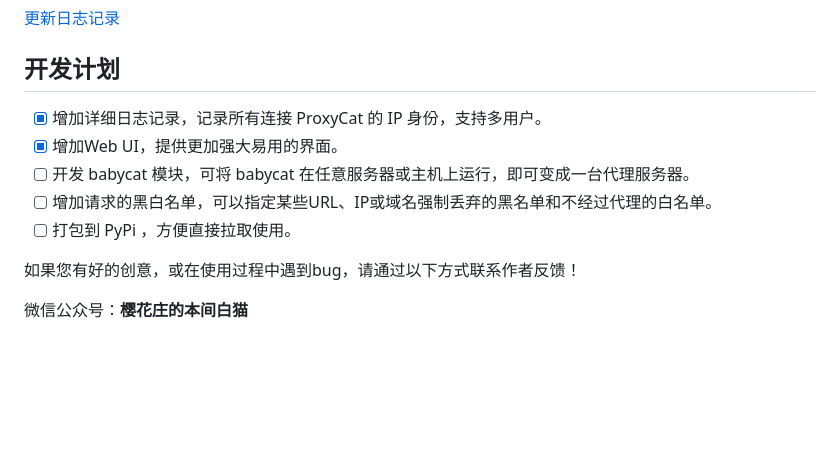
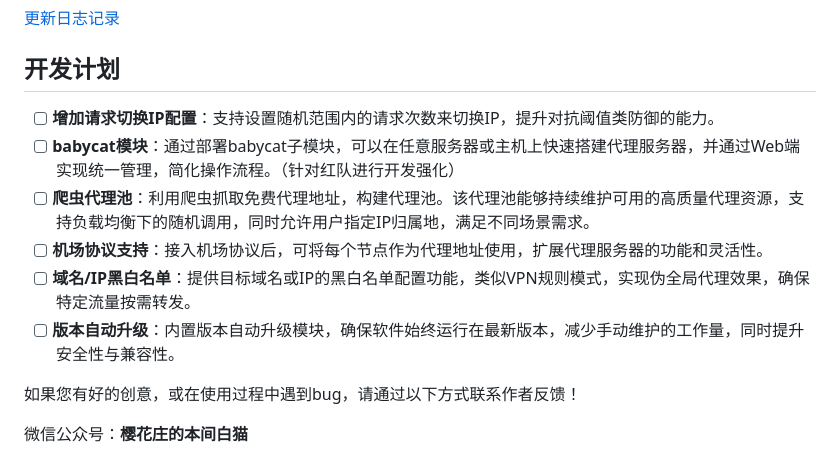
Before and after one commit to honmashironeko/ProxyCat, a Markdown page: README.md, the part around the change. Rendered like a GitHub page; blank space fills up the shorter version.

```diff
--- a/README.md
+++ b/README.md
@@ -68,11 +68,12 @@
 
 ## 开发计划
 
-- [x] 增加详细日志记录，记录所有连接 ProxyCat 的 IP 身份，支持多用户。
-- [x] 增加Web UI，提供更加强大易用的界面。
-- [ ] 开发 babycat 模块，可将 babycat 在任意服务器或主机上运行，即可变成一台代理服务器。
-- [ ] 增加请求的黑白名单，可以指定某些URL、IP或域名强制丢弃的黑名单和不经过代理的白名单。
-- [ ] 打包到 PyPi ，方便直接拉取使用。
+- [ ] **增加请求切换IP配置**：支持设置随机范围内的请求次数来切换IP，提升对抗阈值类防御的能力。
+- [ ] **babycat模块**：通过部署babycat子模块，可以在任意服务器或主机上快速搭建代理服务器，并通过Web端实现统一管理，简化操作流程。（针对红队进行开发强化）
+- [ ] **爬虫代理池**：利用爬虫抓取免费代理地址，构建代理池。该代理池能够持续维护可用的高质量代理资源，支持负载均衡下的随机调用，同时允许用户指定IP归属地，满足不同场景需求。
+- [ ] **机场协议支持**：接入机场协议后，可将每个节点作为代理地址使用，扩展代理服务器的功能和灵活性。
+- [ ] **域名/IP黑白名单**：提供目标域名或IP的黑白名单配置功能，类似VPN规则模式，实现伪全局代理效果，确保特定流量按需转发。
+- [ ] **版本自动升级**：内置版本自动升级模块，确保软件始终运行在最新版本，减少手动维护的工作量，同时提升安全性与兼容性。
 
 如果您有好的创意，或在使用过程中遇到bug，请通过以下方式联系作者反馈！
 
```
